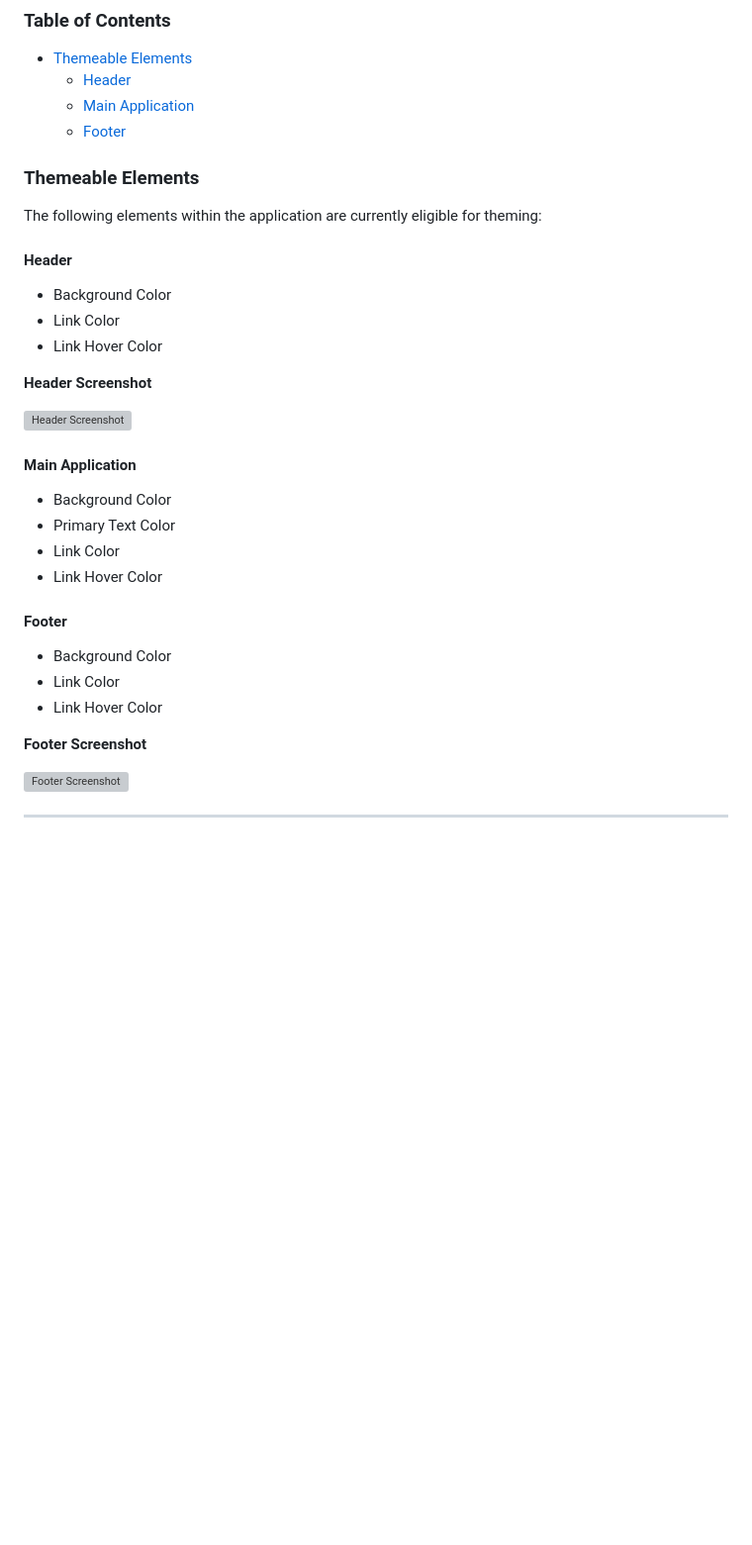
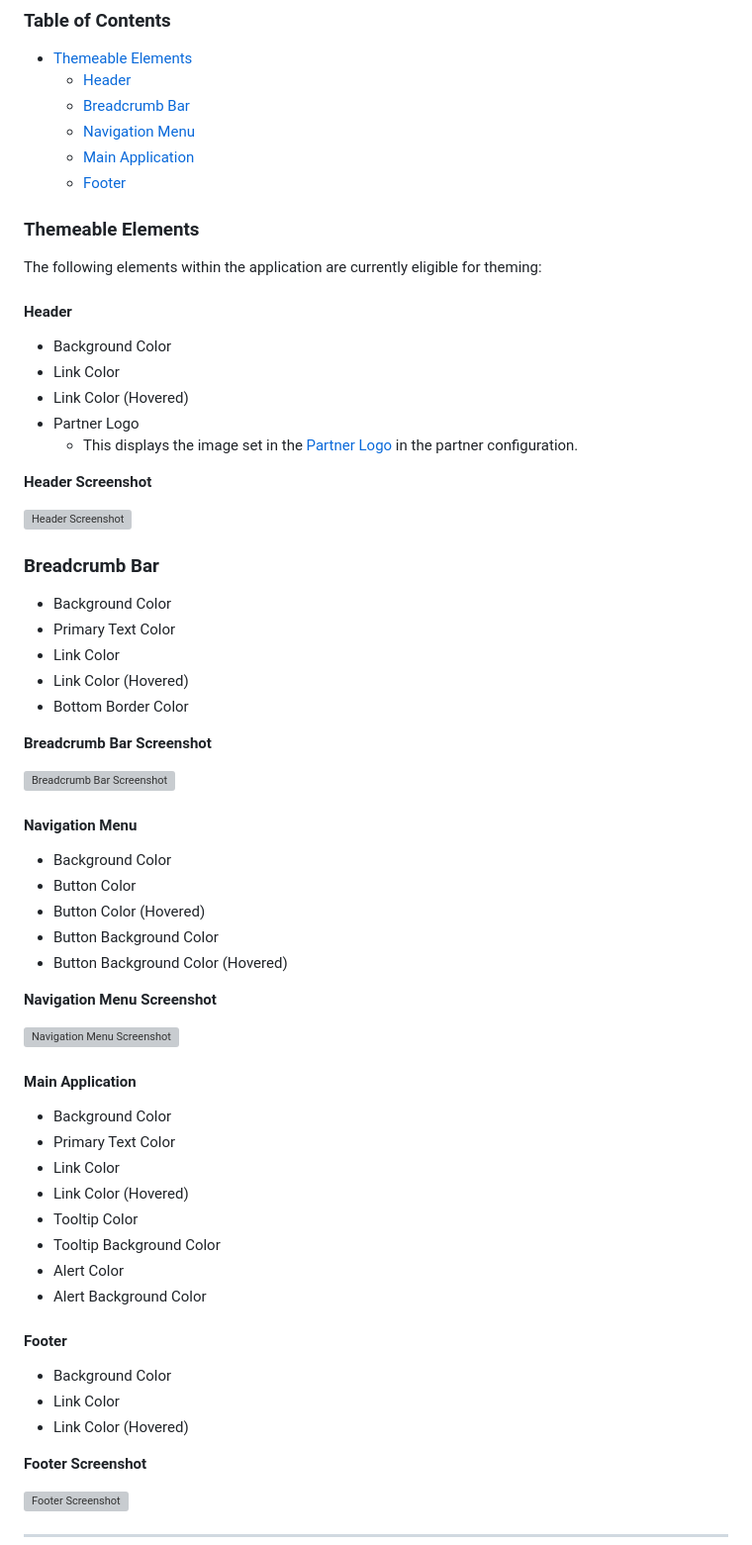
Before and after one commit to maxdeviant/branding, a Markdown page: README.md, the part around the change. Shown: that part at 99% size. GitHub-like rendering; blank space fills up the shorter version; grey boxes are pictures that could not be loaded.

Commit message:
Document theming for breadcrumb bar and navigation menu

```diff
--- a/README.md
+++ b/README.md
@@ -316,6 +316,8 @@ The visual styles of Remark Test Grading Cloud Edition are able to be customized
 ### Table of Contents
 - [Themeable Elements](#themeable-elements)
     - [Header](#header)
+    - [Breadcrumb Bar](#breadcrumb-bar)
+    - [Navigation Menu](#navigation-menu)
     - [Main Application](#main-application)
     - [Footer](#footer)
 
@@ -327,24 +329,54 @@ The following elements within the application are currently eligible for theming
 
 - Background Color
 - Link Color
-- Link Hover Color
+- Link Color (Hovered)
+- Partner Logo
+    - This displays the image set in the [Partner Logo](#partner-logo) in the partner configuration.
 
 **Header Screenshot**
 
 ![Header Screenshot](https://raw.githubusercontent.com/remarksoftware/branding/master/images/header.png)
+
+### Breadcrumb Bar
+
+- Background Color
+- Primary Text Color
+- Link Color
+- Link Color (Hovered)
+- Bottom Border Color
+
+**Breadcrumb Bar Screenshot**
+
+![Breadcrumb Bar Screenshot](https://raw.githubusercontent.com/remarksoftware/branding/master/images/breadcrumb-bar.png)
+
+#### Navigation Menu
+
+- Background Color
+- Button Color
+- Button Color (Hovered)
+- Button Background Color
+- Button Background Color (Hovered)
+
+**Navigation Menu Screenshot**
+
+![Navigation Menu Screenshot](https://raw.githubusercontent.com/remarksoftware/branding/master/images/navigation-menu.png)
 
 #### Main Application
 
 - Background Color
 - Primary Text Color
 - Link Color
-- Link Hover Color
+- Link Color (Hovered)
+- Tooltip Color
+- Tooltip Background Color
+- Alert Color
+- Alert Background Color
 
 #### Footer
 
 - Background Color
 - Link Color
-- Link Hover Color
+- Link Color (Hovered)
 
 **Footer Screenshot**
 
```
Also changed, not shown: images/breadcrumb-bar.png (added), images/navigation-menu.PNG (added).
